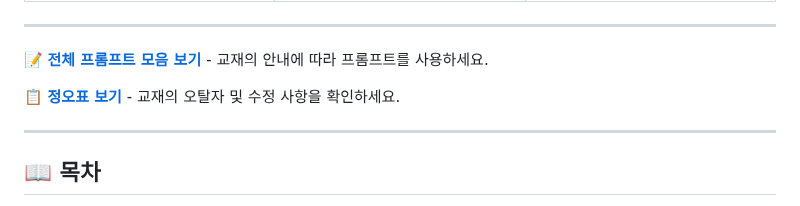
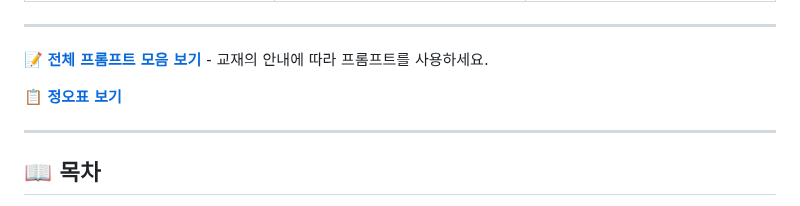
Before and after one commit to taehojo/vibecoding, a Markdown page: README.md, the part around the change. Drawn GitHub-style.

Commit message:
Update errata link to use raw URL for full-size viewing
🤖 Generated with [Claude Code](https://claude.com/claude-code)

Co-Authored-By: Claude Opus 4.5 <noreply@anthropic.com>

```diff
--- a/README.md
+++ b/README.md
@@ -35,7 +35,7 @@
 
 📝 **[전체 프롬프트 모음 보기](PROMPTS.md)** - 교재의 안내에 따라 프롬프트를 사용하세요.
 
-📋 **[정오표 보기](정오표.pdf)** - 교재의 오탈자 및 수정 사항을 확인하세요.
+📋 **[정오표 보기](https://raw.githubusercontent.com/taehojo/vibecoding/master/정오표.pdf)**
 
 ---
 
```
